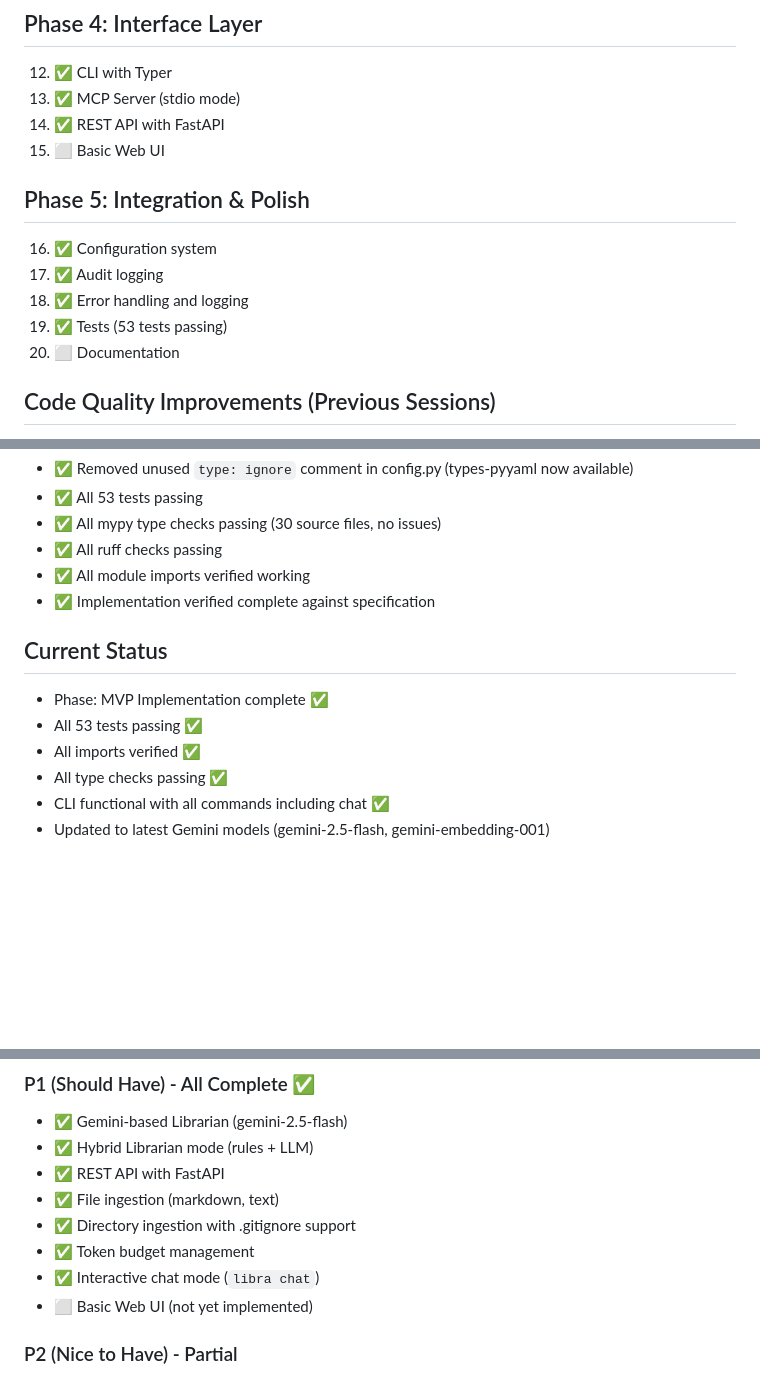
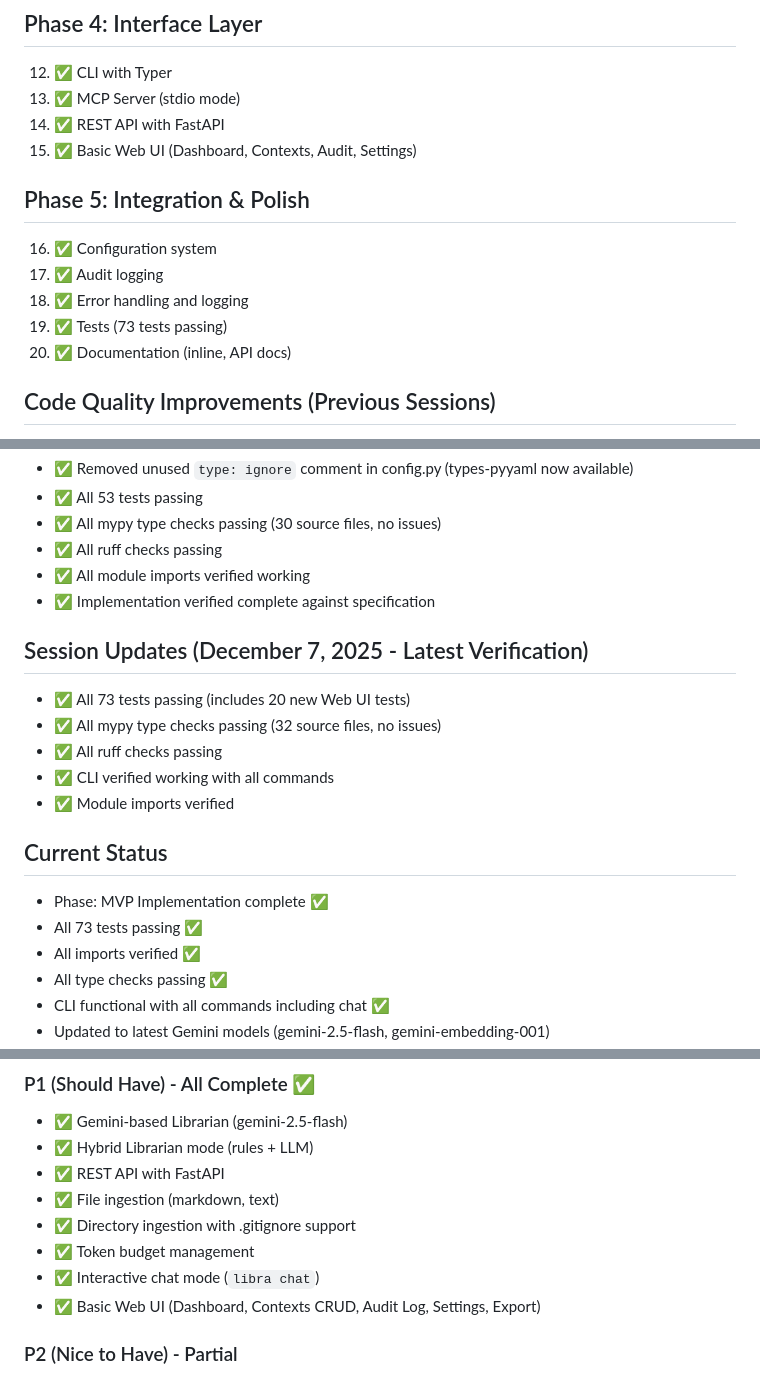
Before and after one commit to andrewmoshu/libra-context, a Markdown page: .agent/plan.md, 3 parts joined by grey strips. Rendered like a GitHub page; blank space fills up the shorter version.

Commit message:
Update plan.md with final verification status
- Web UI fully implemented (Dashboard, Contexts CRUD, Audit Log, Settings)
- 73 tests passing (including 20 new Web UI tests)
- All P0 and P1 features complete
- mypy, ruff checks passing

```diff
--- a/.agent/plan.md
+++ b/.agent/plan.md
@@ -24,14 +24,14 @@ Building libra - an intelligent context orchestration platform for AI agents usi
 12. ✅ CLI with Typer
 13. ✅ MCP Server (stdio mode)
 14. ✅ REST API with FastAPI
-15. ⬜ Basic Web UI
+15. ✅ Basic Web UI (Dashboard, Contexts, Audit, Settings)
 
 ## Phase 5: Integration & Polish
 16. ✅ Configuration system
 17. ✅ Audit logging
 18. ✅ Error handling and logging
-19. ✅ Tests (53 tests passing)
-20. ⬜ Documentation
+19. ✅ Tests (73 tests passing)
+20. ✅ Documentation (inline, API docs)
 
 ## Code Quality Improvements (Previous Sessions)
 - ✅ Fixed security vulnerability: replaced os.system with subprocess.run in CLI config editor
@@ -86,9 +86,16 @@ Building libra - an intelligent context orchestration platform for AI agents usi
 - ✅ All module imports verified working
 - ✅ Implementation verified complete against specification
 
+## Session Updates (December 7, 2025 - Latest Verification)
+- ✅ All 73 tests passing (includes 20 new Web UI tests)
+- ✅ All mypy type checks passing (32 source files, no issues)
+- ✅ All ruff checks passing
+- ✅ CLI verified working with all commands
+- ✅ Module imports verified
+
 ## Current Status
 - Phase: MVP Implementation complete ✅
-- All 53 tests passing ✅
+- All 73 tests passing ✅
 - All imports verified ✅
 - All type checks passing ✅
 - CLI functional with all commands including chat ✅
@@ -114,7 +121,7 @@ Building libra - an intelligent context orchestration platform for AI agents usi
 - ✅ Directory ingestion with .gitignore support
 - ✅ Token budget management
 - ✅ Interactive chat mode (`libra chat`)
-- ⬜ Basic Web UI (not yet implemented)
+- ✅ Basic Web UI (Dashboard, Contexts CRUD, Audit Log, Settings, Export)
 
 ### P2 (Nice to Have) - Partial
 - ⬜ HTTP mode for MCP
```
